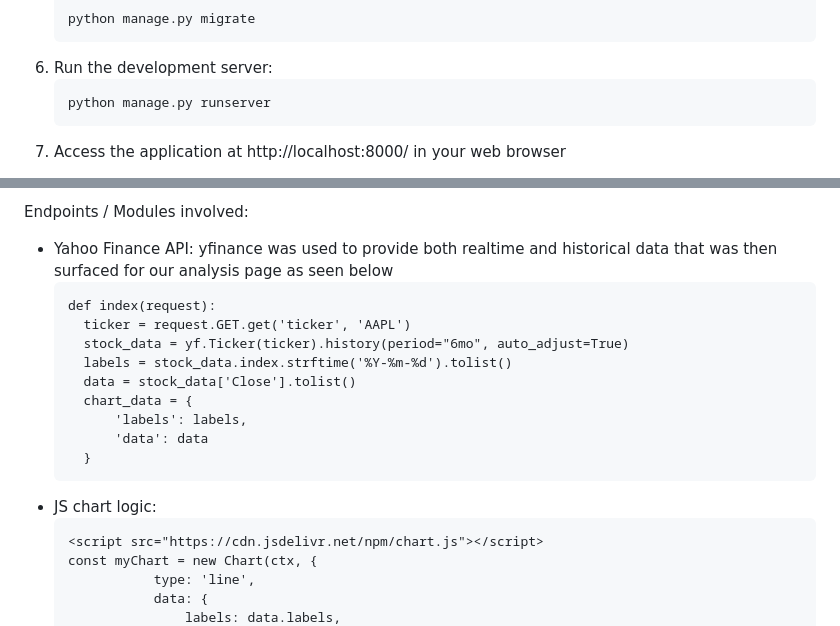
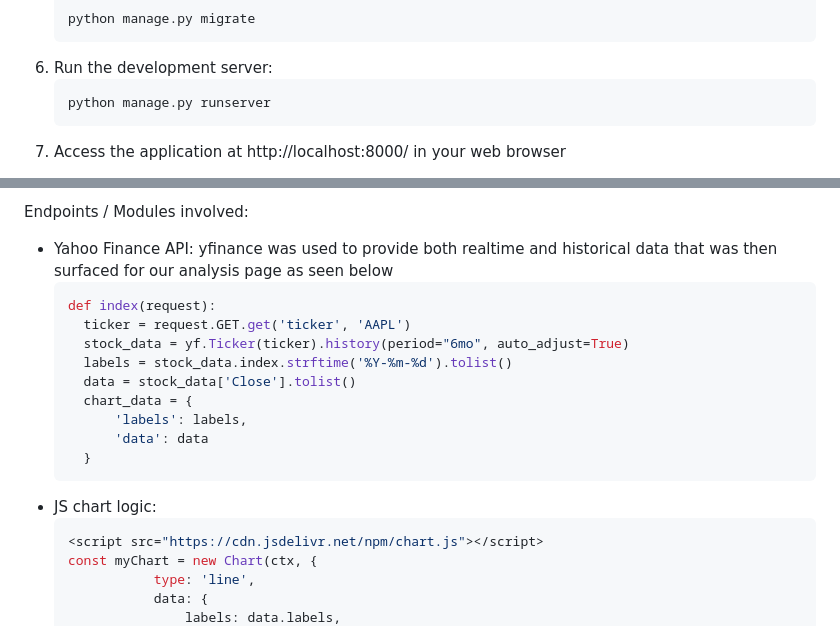
Before and after one commit to MayaHA2512/Investie, a Markdown page: README.md, 2 parts joined by grey strips. Drawn GitHub-style.

````diff
--- a/README.md
+++ b/README.md
@@ -72,7 +72,7 @@ Setup Steps
    python manage.py migrate
    ```
 6. Run the development server:
-   ```
+   ```python
    python manage.py runserver
    ```
 7. Access the application at http://localhost:8000/ in your web browser
@@ -91,7 +91,7 @@ Location in Code:
 Endpoints / Modules involved:
 
 - Yahoo Finance API: yfinance was used to provide both realtime and historical data that was then surfaced for our analysis page as seen below
-  ```
+  ```python
   def index(request):
     ticker = request.GET.get('ticker', 'AAPL')
     stock_data = yf.Ticker(ticker).history(period="6mo", auto_adjust=True)
@@ -103,7 +103,7 @@ Endpoints / Modules involved:
     }
   ```
 - JS chart logic:
-  ```
+  ```python
   <script src="https://cdn.jsdelivr.net/npm/chart.js"></script>
   const myChart = new Chart(ctx, {
              type: 'line',
````
Also changed, not shown: other parts of README.md (+35 -35 lines).
